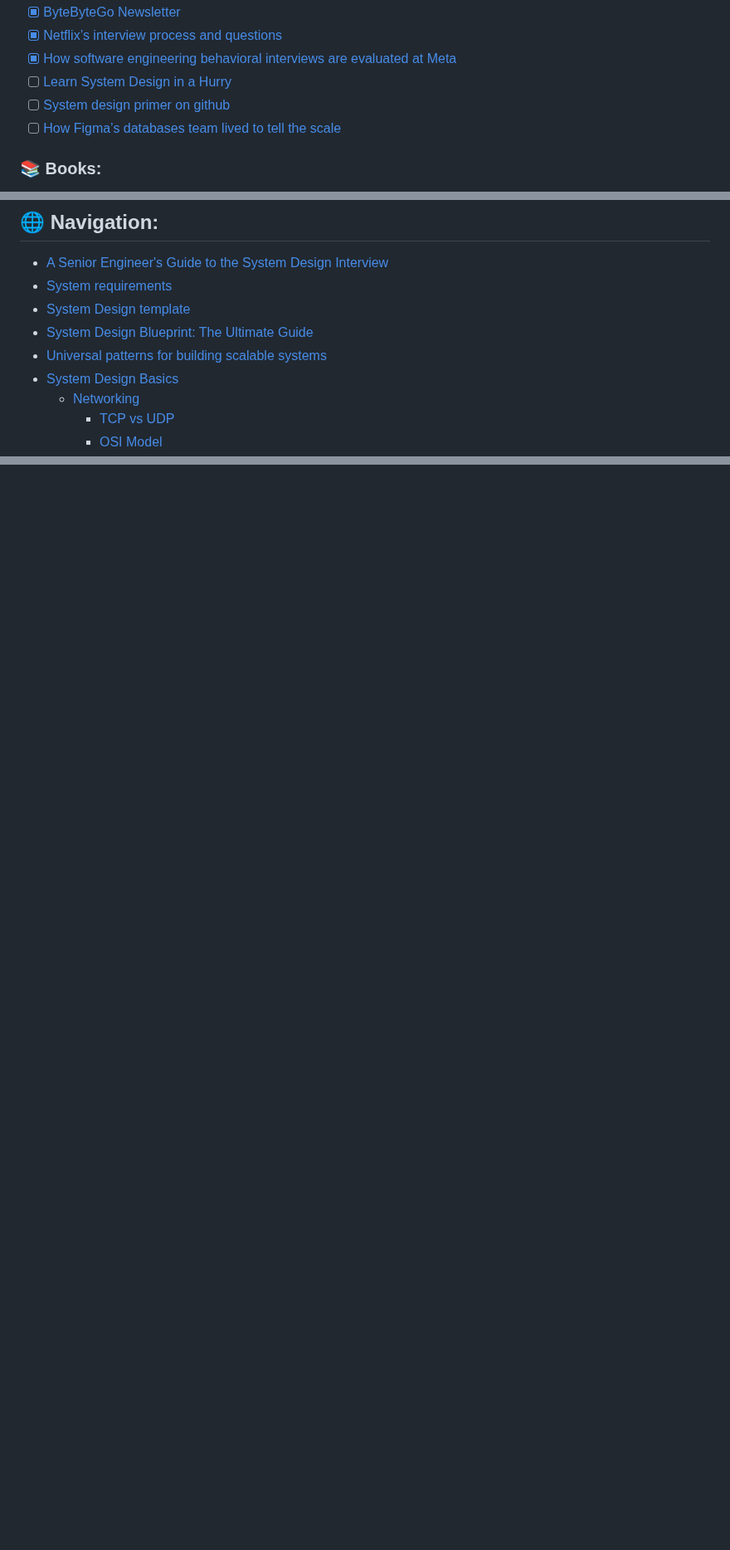
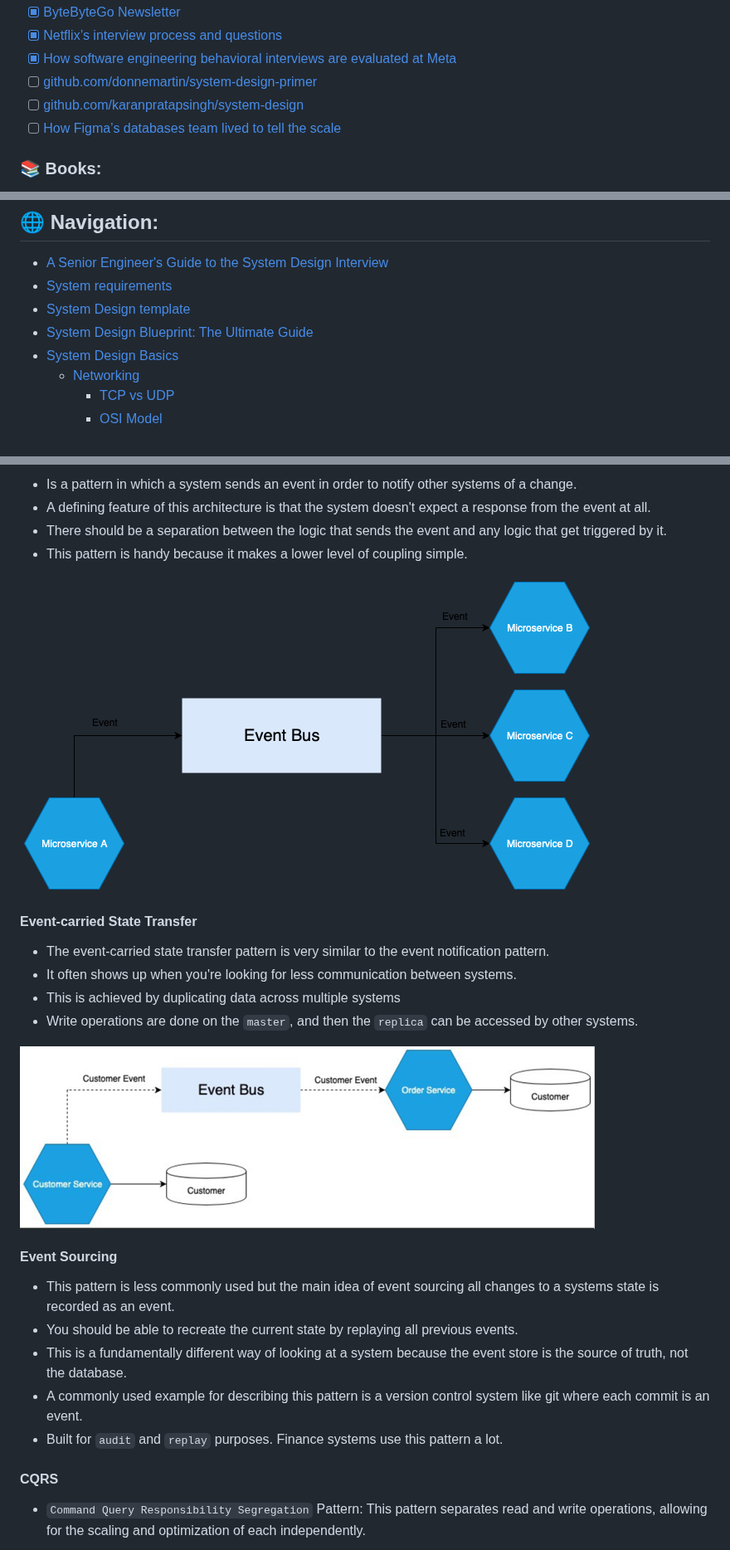
Before and after one commit to linnykoleh/awesome-system-design, a Markdown page: README.MD, 3 parts joined by grey strips. Shown at 83% size. Drawn GitHub-style; pictures changed too: images/system.design.6/5.png (added), images/system.design.6/event-notification.png (added); blank space fills up the shorter version.

Commit message:
High Load Applications Architecture done

```diff
--- a/README.MD
+++ b/README.MD
@@ -32,8 +32,8 @@
 - [x] [ByteByteGo Newsletter](https://blog.bytebytego.com/)
 - [x] [Netflix’s interview process and questions](https://interviewing.io/guides/hiring-process/netflix)
 - [x] [How software engineering behavioral interviews are evaluated at Meta](https://interviewing.io/blog/how-software-engineering-behavioral-interviews-are-evaluated-meta)
-- [ ] [Learn System Design in a Hurry](https://www.hellointerview.com/learn/system-design/in-a-hurry/introduction)
-- [ ] [System design primer on github](https://github.com/donnemartin/system-design-primer)
+- [ ] [github.com/donnemartin/system-design-primer](https://github.com/donnemartin/system-design-primer)
+- [ ] [github.com/karanpratapsingh/system-design](https://github.com/karanpratapsingh/system-design)
 - [ ] [How Figma’s databases team lived to tell the scale](https://www.figma.com/blog/how-figmas-databases-team-lived-to-tell-the-scale)
 
 ### 📚 Books:
@@ -61,7 +61,6 @@
 - [System requirements](#system-requirements)
 - [System Design template](#system-design-template)
 - [System Design Blueprint: The Ultimate Guide](#system-design-blueprint-the-ultimate-guide)
-- [Universal patterns for building scalable systems](#universal-patterns-for-building-scalable-systems)
 - [System Design Basics](#system-design-basics)
   - [Networking](#networking)
     - [TCP vs UDP](#tcp-vs-udp)
@@ -976,0 +1015,28 @@ For some systems like financial systems, consistency is very important. For othe
+- Is a pattern in which a system sends an event in order to notify other systems of a change.
+- A defining feature of this architecture is that the system doesn't expect a response from the event at all.
+- There should be a separation between the logic that sends the event and any logic that get triggered by it.
+- This pattern is handy because it makes a lower level of coupling simple.
+
+![event-notification.png](images/system.design.6/event-notification.png)
+
+#### Event-carried State Transfer
+
+- The event-carried state transfer pattern is very similar to the event notification pattern.
+- It often shows up when you're looking for less communication between systems.
+- This is achieved by duplicating data across multiple systems
+- Write operations are done on the `master`, and then the `replica` can be accessed by other systems.
+
+![5.png](images/system.design.6/5.png)
+
+#### Event Sourcing
+
+- This pattern is less commonly used but the main idea of event sourcing all changes to a systems state is recorded as an event.
+- You should be able to recreate the current state by replaying all previous events.
+- This is a fundamentally different way of looking at a system because the event store is the source of truth, not the database.
+- A commonly used example for describing this pattern is a version control system like git where each commit is an event.
+- Built for `audit` and `replay` purposes. Finance systems use this pattern a lot.
+
+#### CQRS
+
+- `Command Query Responsibility Segregation` Pattern: This pattern separates read and write operations, allowing for the scaling and optimization of each independently.
+
```
Also changed, not shown: other parts of README.MD (+58 -7 lines), images/system.design.6/6.png (added), images/system.design.6/7.png (added), 1 other file.
